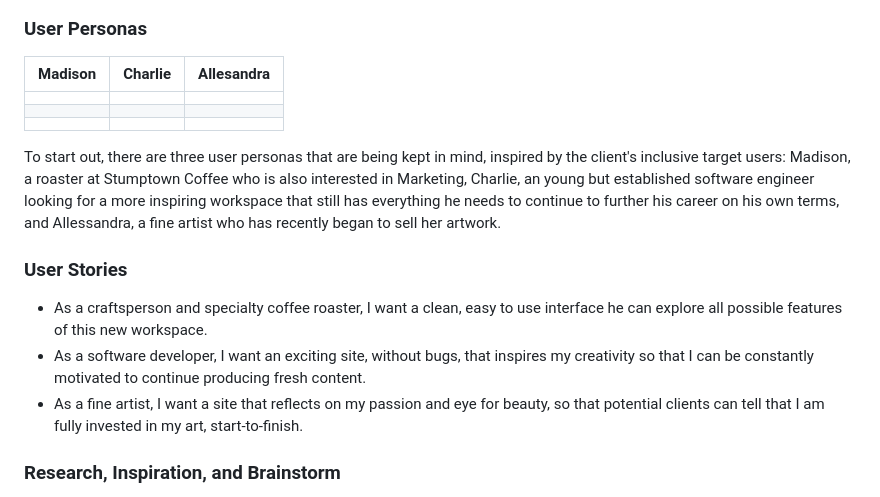
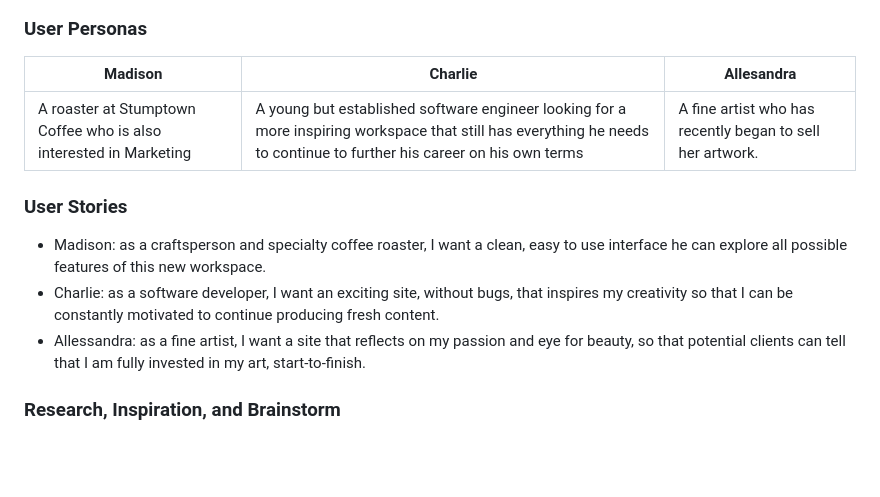
Before and after one commit to neliaterrazas/freelance-project, a Markdown page: README.md, the part around the change printed below. Drawn GitHub-style; blank space fills up the shorter version.

```diff
--- a/README.md
+++ b/README.md
@@ -41,17 +43,16 @@ A website showcasing a new co-working startup space. This site is meant to showc
 
 ### User Personas
-| Madison  | Charlie  | Allesandra  |
+| Madison  |   Charlie    | Allesandra  |
 |---|---|---|
-|   |   |   |
-|   |   |   |
-|   |   |   |
-To start out, there are three user personas that are being kept in mind, inspired by the client's inclusive target users: Madison, a roaster at Stumptown Coffee who is also interested in Marketing, Charlie, an young but established software engineer looking for a more inspiring workspace that still has everything he needs to continue to further his career on his own terms, and Allessandra, a fine artist who has recently began to sell her artwork.
+| A roaster at Stumptown Coffee who is also interested in Marketing  | A young but established software engineer looking for a more inspiring workspace that still has everything he needs to continue to further his career on his own terms  | A fine artist who has recently began to sell her artwork. |
+
+
 
 ### User Stories
 
-* As a craftsperson and specialty coffee roaster, I want a clean, easy to use interface he can explore all possible features of this new workspace.
-* As a software developer, I want an exciting site, without bugs, that inspires my creativity so that I can be constantly motivated to continue producing fresh content.
-* As a fine artist, I want a site that reflects on my passion and eye for beauty, so that potential clients can tell that I am fully invested in my art, start-to-finish.
+* Madison: as a craftsperson and specialty coffee roaster, I want a clean, easy to use interface he can explore all possible features of this new workspace.
+* Charlie: as a software developer, I want an exciting site, without bugs, that inspires my creativity so that I can be constantly motivated to continue producing fresh content.
+* Allessandra: as a fine artist, I want a site that reflects on my passion and eye for beauty, so that potential clients can tell that I am fully invested in my art, start-to-finish.
 
 ### Research, Inspiration, and Brainstorm
 
```
Also changed, not shown: other parts of README.md (+28 -19 lines), src/assets/images/desktop nav-bar.png (added), src/assets/images/desktop-wireframe.png, src/assets/images/mobile nav-bar.png (added), src/assets/images/mobile-wireframe.png, src/assets/images/tablet-wireframe.png, 1 other file.
